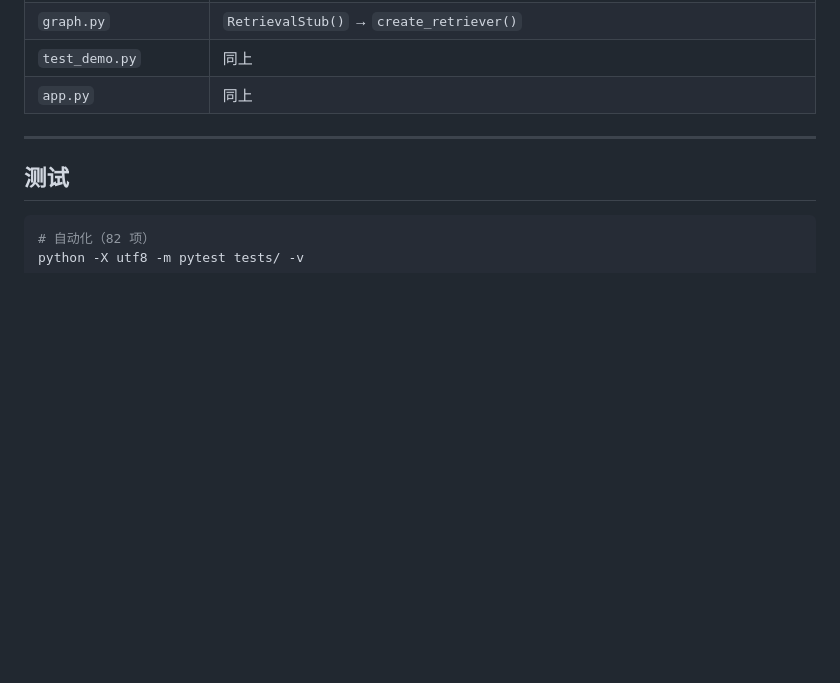
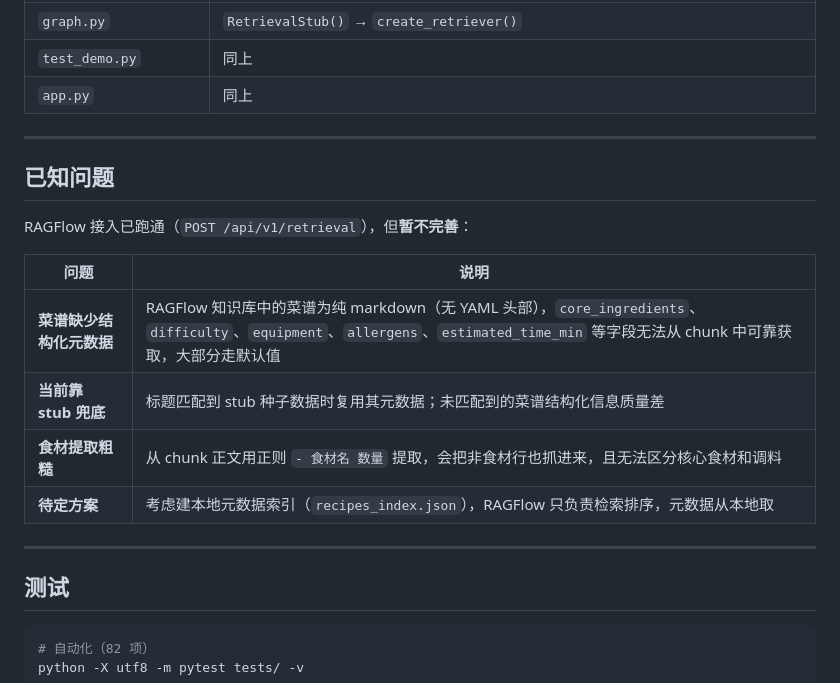
Before and after one commit to WTXwang/CookBuddy, a Markdown page: 角色A工作报告.md, the part around the change. Drawn GitHub-style; blank space fills up the shorter version.

Commit message:
update role A report

````diff
--- a/角色A工作报告.md
+++ b/角色A工作报告.md
@@ -145,6 +145,19 @@ Final   = clamp(Base-Penalty, 0, 100)
 
 ---
 
+## 已知问题
+
+RAGFlow 接入已跑通（`POST /api/v1/retrieval`），但**暂不完善**：
+
+| 问题 | 说明 |
+|---|---|
+| **菜谱缺少结构化元数据** | RAGFlow 知识库中的菜谱为纯 markdown（无 YAML 头部），`core_ingredients`、`difficulty`、`equipment`、`allergens`、`estimated_time_min` 等字段无法从 chunk 中可靠获取，大部分走默认值 |
+| **当前靠 stub 兜底** | 标题匹配到 stub 种子数据时复用其元数据；未匹配到的菜谱结构化信息质量差 |
+| **食材提取粗糙** | 从 chunk 正文用正则 `- 食材名 数量` 提取，会把非食材行也抓进来，且无法区分核心食材和调料 |
+| **待定方案** | 考虑建本地元数据索引（`recipes_index.json`），RAGFlow 只负责检索排序，元数据从本地取 |
+
+---
+
 ## 测试
 
 ```bash
````
